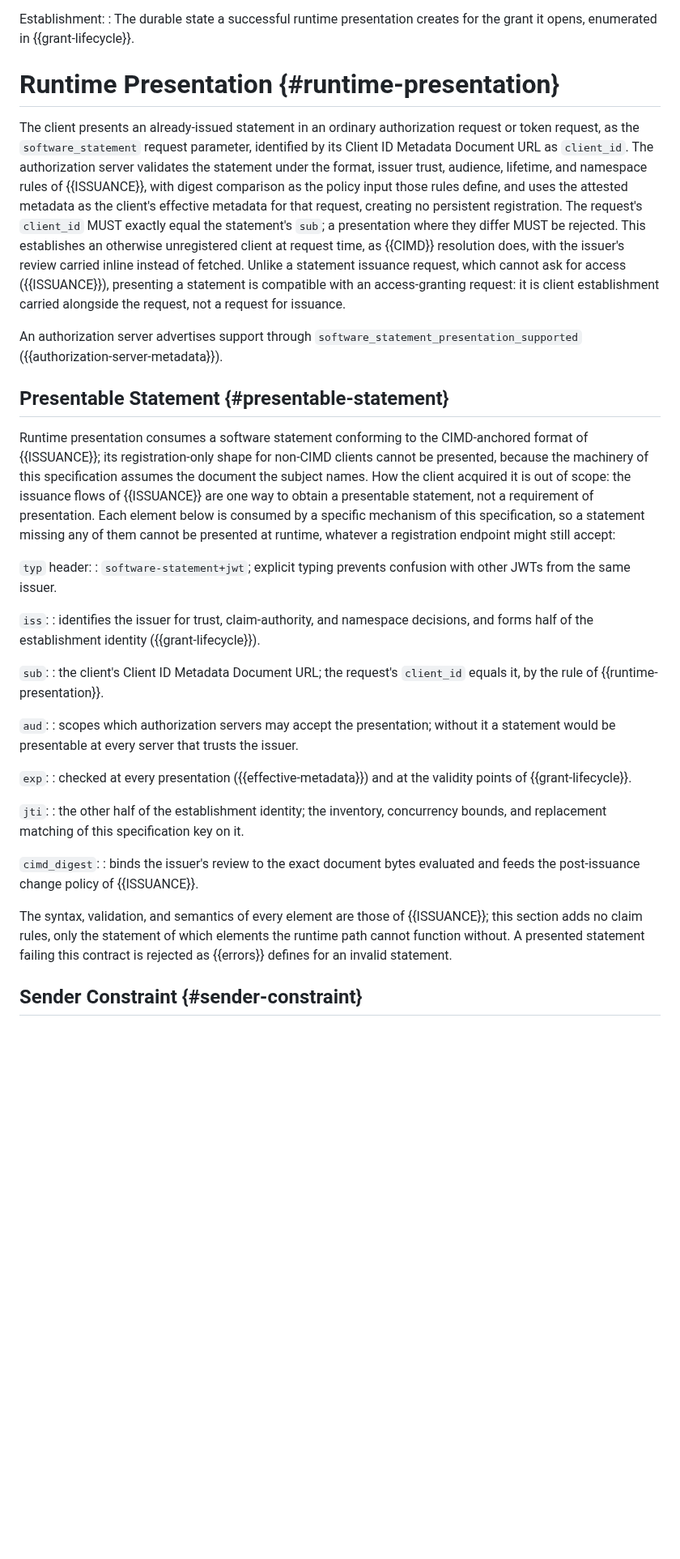
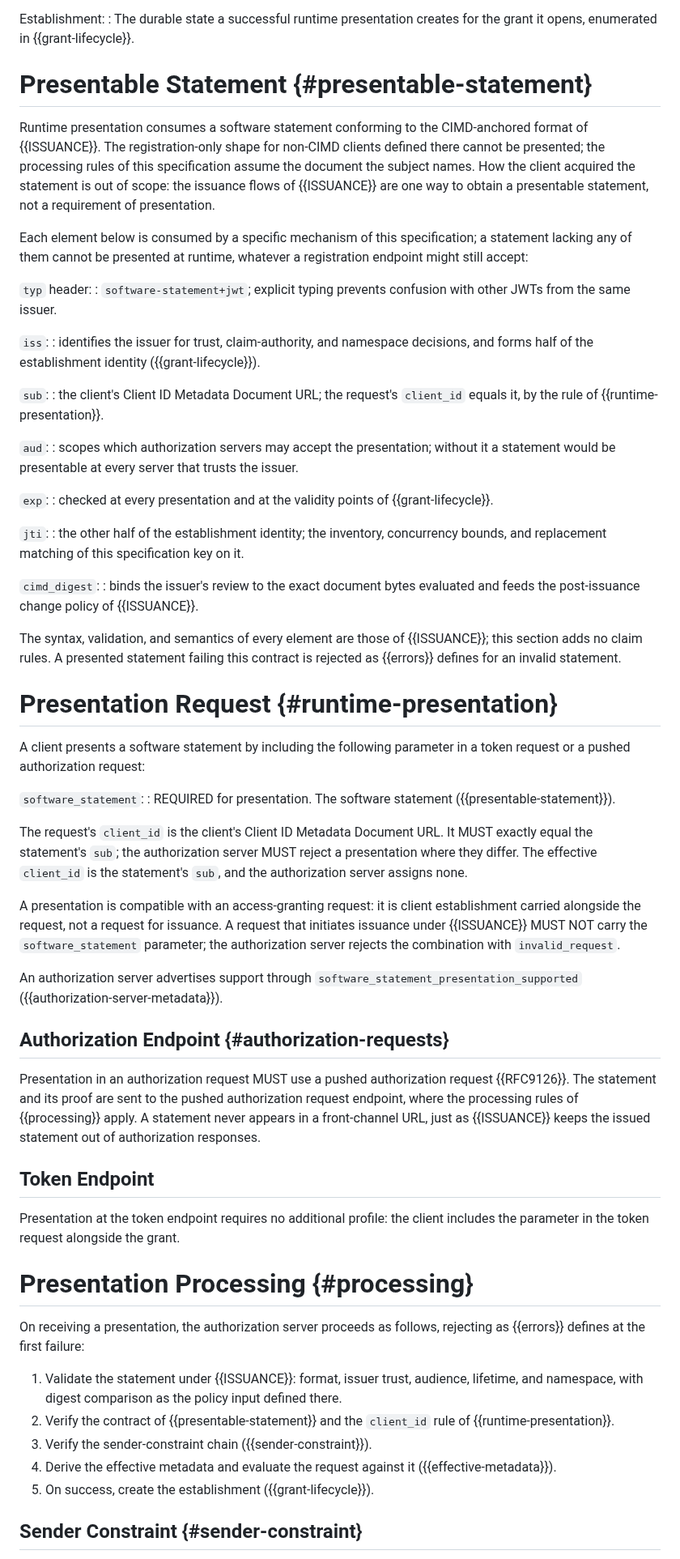
Before and after one commit to mcguinness/draft-mcguinness-oauth-software-statement-issuance, a Markdown page: draft-mcguinness-oauth-sw-stmt-presentation.md, the part around one of its changes. Shown at 81% size. GitHub-like rendering; blank space fills up the shorter version.

```diff
--- a/draft-mcguinness-oauth-sw-stmt-presentation.md
+++ b/draft-mcguinness-oauth-sw-stmt-presentation.md
@@ -73,15 +84,11 @@ Runtime Presentation:
 Establishment:
 : The durable state a successful runtime presentation creates for the grant it opens, enumerated in {{grant-lifecycle}}.
 
-# Runtime Presentation {#runtime-presentation}
+# Presentable Statement {#presentable-statement}
 
-The client presents an already-issued statement in an ordinary authorization request or token request, as the `software_statement` request parameter, identified by its Client ID Metadata Document URL as `client_id`. The authorization server validates the statement under the format, issuer trust, audience, lifetime, and namespace rules of {{ISSUANCE}}, with digest comparison as the policy input those rules define, and uses the attested metadata as the client's effective metadata for that request, creating no persistent registration. The request's `client_id` MUST exactly equal the statement's `sub`; a presentation where they differ MUST be rejected. This establishes an otherwise unregistered client at request time, as {{CIMD}} resolution does, with the issuer's review carried inline instead of fetched. Unlike a statement issuance request, which cannot ask for access ({{ISSUANCE}}), presenting a statement is compatible with an access-granting request: it is client establishment carried alongside the request, not a request for issuance.
+Runtime presentation consumes a software statement conforming to the CIMD-anchored format of {{ISSUANCE}}. The registration-only shape for non-CIMD clients defined there cannot be presented; the processing rules of this specification assume the document the subject names. How the client acquired the statement is out of scope: the issuance flows of {{ISSUANCE}} are one way to obtain a presentable statement, not a requirement of presentation.
 
-An authorization server advertises support through `software_statement_presentation_supported` ({{authorization-server-metadata}}).
-
-## Presentable Statement {#presentable-statement}
-
-Runtime presentation consumes a software statement conforming to the CIMD-anchored format of {{ISSUANCE}}; its registration-only shape for non-CIMD clients cannot be presented, because the machinery of this specification assumes the document the subject names. How the client acquired it is out of scope: the issuance flows of {{ISSUANCE}} are one way to obtain a presentable statement, not a requirement of presentation. Each element below is consumed by a specific mechanism of this specification, so a statement missing any of them cannot be presented at runtime, whatever a registration endpoint might still accept:
+Each element below is consumed by a specific mechanism of this specification; a statement lacking any of them cannot be presented at runtime, whatever a registration endpoint might still accept:
 
 `typ` header:
 : `software-statement+jwt`; explicit typing prevents confusion with other JWTs from the same issuer.
@@ -96,7 +103,7 @@ Runtime presentation consumes a software statement conforming to the CIMD-anchor
 : scopes which authorization servers may accept the presentation; without it a statement would be presentable at every server that trusts the issuer.
 
 `exp`:
-: checked at every presentation ({{effective-metadata}}) and at the validity points of {{grant-lifecycle}}.
+: checked at every presentation and at the validity points of {{grant-lifecycle}}.
 
 `jti`:
 : the other half of the establishment identity; the inventory, concurrency bounds, and replacement matching of this specification key on it.
@@ -104,7 +111,38 @@ Runtime presentation consumes a software statement conforming to the CIMD-anchor
 `cimd_digest`:
 : binds the issuer's review to the exact document bytes evaluated and feeds the post-issuance change policy of {{ISSUANCE}}.
 
-The syntax, validation, and semantics of every element are those of {{ISSUANCE}}; this section adds no claim rules, only the statement of which elements the runtime path cannot function without. A presented statement failing this contract is rejected as {{errors}} defines for an invalid statement.
+The syntax, validation, and semantics of every element are those of {{ISSUANCE}}; this section adds no claim rules. A presented statement failing this contract is rejected as {{errors}} defines for an invalid statement.
+
+# Presentation Request {#runtime-presentation}
+
+A client presents a software statement by including the following parameter in a token request or a pushed authorization request:
+
+`software_statement`:
+: REQUIRED for presentation. The software statement ({{presentable-statement}}).
+
+The request's `client_id` is the client's Client ID Metadata Document URL. It MUST exactly equal the statement's `sub`; the authorization server MUST reject a presentation where they differ. The effective `client_id` is the statement's `sub`, and the authorization server assigns none.
+
+A presentation is compatible with an access-granting request: it is client establishment carried alongside the request, not a request for issuance. A request that initiates issuance under {{ISSUANCE}} MUST NOT carry the `software_statement` parameter; the authorization server rejects the combination with `invalid_request`.
+
+An authorization server advertises support through `software_statement_presentation_supported` ({{authorization-server-metadata}}).
+
+## Authorization Endpoint {#authorization-requests}
+
+Presentation in an authorization request MUST use a pushed authorization request {{RFC9126}}. The statement and its proof are sent to the pushed authorization request endpoint, where the processing rules of {{processing}} apply. A statement never appears in a front-channel URL, just as {{ISSUANCE}} keeps the issued statement out of authorization responses.
+
+## Token Endpoint
+
+Presentation at the token endpoint requires no additional profile: the client includes the parameter in the token request alongside the grant.
+
+# Presentation Processing {#processing}
+
+On receiving a presentation, the authorization server proceeds as follows, rejecting as {{errors}} defines at the first failure:
+
+1. Validate the statement under {{ISSUANCE}}: format, issuer trust, audience, lifetime, and namespace, with digest comparison as the policy input defined there.
+2. Verify the contract of {{presentable-statement}} and the `client_id` rule of {{runtime-presentation}}.
+3. Verify the sender-constraint chain ({{sender-constraint}}).
+4. Derive the effective metadata and evaluate the request against it ({{effective-metadata}}).
+5. On success, create the establishment ({{grant-lifecycle}}).
 
 ## Sender Constraint {#sender-constraint}
 
```
Also changed, not shown: other parts of draft-mcguinness-oauth-sw-stmt-presentation.md (+96 -20 lines).
